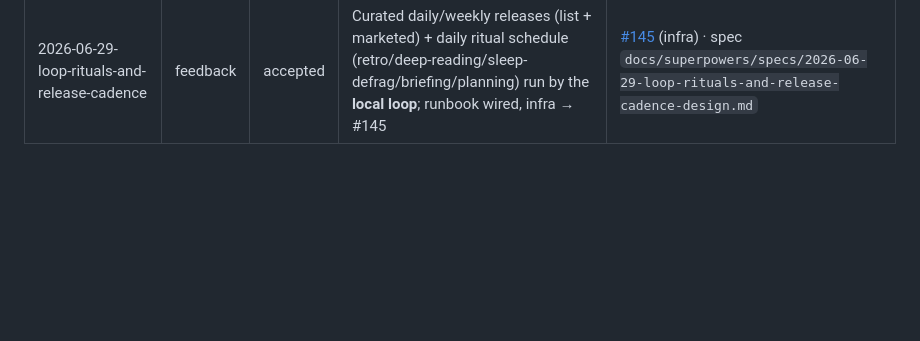
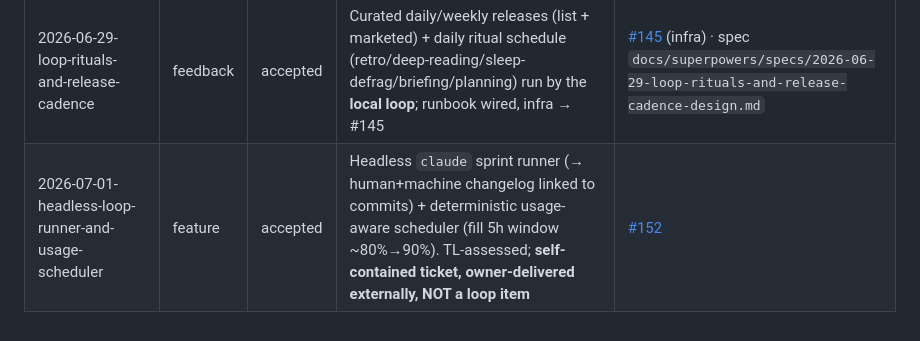
Before and after one commit to cakuki/tidewake, a Markdown page: studio/feedback/REGISTER.md, the part around the change. Drawn GitHub-style; blank space fills up the shorter version.

Commit message:
docs(feedback): intake + accept headless loop runner / usage scheduler -> #152
Owner ask (2026-07-01): run the delivery loop headless from the terminal
(agentic sprint -> human+machine changelog linked to commits) + a deterministic
usage-aware scheduler pacing sprints to fill the 5h window (~80% early, ~90%
last 30m). TL feasibility done (A=M, B=M, medium risk). Filed as self-contained
spec #152 (tech/epic/P3) for owner to deliver in a separate session; kept OUT of
the build queue (not a loop item).

Co-Authored-By: Claude Opus 4.8 <noreply@anthropic.com>

```diff
--- a/studio/feedback/REGISTER.md
+++ b/studio/feedback/REGISTER.md
@@ -58,3 +58,4 @@ with the item files in `inbox/`. Raw items are never deleted — only their stat
 | 2026-06-28-multiple-bg-music | feature | accepted | Unified sound system: multiple sailing/town/battle tracks + crossfade (absorbs #69; future zones #99) | [#94](https://github.com/cakuki/tidewake/issues/94) |
 | 2026-06-28-use-cc0-pirate-kit-assets | feature | accepted | Start using CC0 Pirate Kit (Quaternius/Kenney) — ships (#32 greenlit) + props (#101) | [#32](https://github.com/cakuki/tidewake/issues/32) + [#101](https://github.com/cakuki/tidewake/issues/101) |
 | 2026-06-29-loop-rituals-and-release-cadence | feedback | accepted | Curated daily/weekly releases (list + marketed) + daily ritual schedule (retro/deep-reading/sleep-defrag/briefing/planning) run by the **local loop**; runbook wired, infra → #145 | [#145](https://github.com/cakuki/tidewake/issues/145) (infra) · spec `docs/superpowers/specs/2026-06-29-loop-rituals-and-release-cadence-design.md` |
+| 2026-07-01-headless-loop-runner-and-usage-scheduler | feature | accepted | Headless `claude` sprint runner (→ human+machine changelog linked to commits) + deterministic usage-aware scheduler (fill 5h window ~80%→90%). TL-assessed; **self-contained ticket, owner-delivered externally, NOT a loop item** | [#152](https://github.com/cakuki/tidewake/issues/152) |
```
Also changed, not shown: 1 other file.
